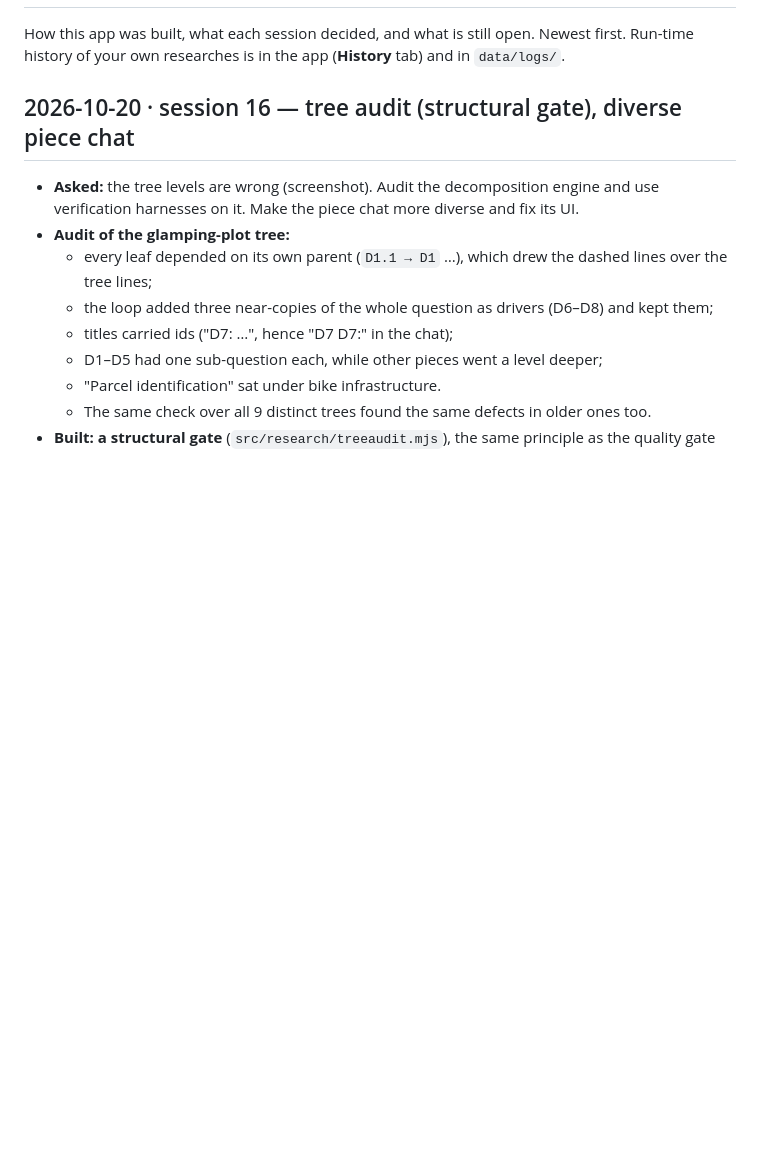
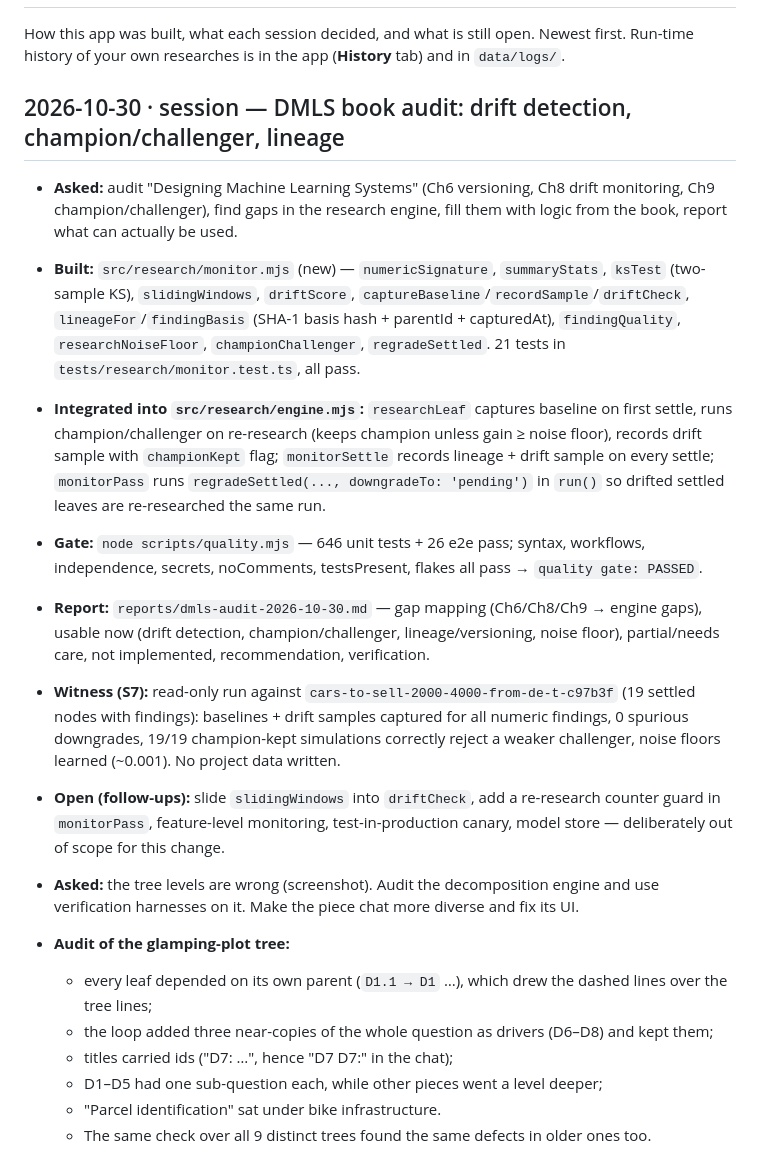
Before and after one commit to bezgolovyponch/free-research-llm, a Markdown page: SESSION-LOG.md, the part around the change. Rendered like a GitHub page; blank space fills up the shorter version.

Commit message:
docs: record DMLS audit session in SESSION-LOG.md
Co-Authored-By: Claude Opus 5.5 <noreply@anthropic.com>

```diff
--- a/SESSION-LOG.md
+++ b/SESSION-LOG.md
@@ -3,7 +3,16 @@
 How this app was built, what each session decided, and what is still open. Newest first.
 Run-time history of your own researches is in the app (**History** tab) and in `data/logs/`.
 
-## 2026-10-20 · session 16 — tree audit (structural gate), diverse piece chat
+## 2026-10-30 · session — DMLS book audit: drift detection, champion/challenger, lineage
+
+- **Asked:** audit "Designing Machine Learning Systems" (Ch6 versioning, Ch8 drift monitoring, Ch9 champion/challenger), find gaps in the research engine, fill them with logic from the book, report what can actually be used.
+- **Built:** `src/research/monitor.mjs` (new) — `numericSignature`, `summaryStats`, `ksTest` (two-sample KS), `slidingWindows`, `driftScore`, `captureBaseline`/`recordSample`/`driftCheck`, `lineageFor`/`findingBasis` (SHA-1 basis hash + parentId + capturedAt), `findingQuality`, `researchNoiseFloor`, `championChallenger`, `regradeSettled`. 21 tests in `tests/research/monitor.test.ts`, all pass.
+- **Integrated into `src/research/engine.mjs`:** `researchLeaf` captures baseline on first settle, runs champion/challenger on re-research (keeps champion unless gain ≥ noise floor), records drift sample with `championKept` flag; `monitorSettle` records lineage + drift sample on every settle; `monitorPass` runs `regradeSettled(..., downgradeTo: 'pending')` in `run()` so drifted settled leaves are re-researched the same run.
+- **Gate:** `node scripts/quality.mjs` — 646 unit tests + 26 e2e pass; syntax, workflows, independence, secrets, noComments, testsPresent, flakes all pass → `quality gate: PASSED`.
+- **Report:** `reports/dmls-audit-2026-10-30.md` — gap mapping (Ch6/Ch8/Ch9 → engine gaps), usable now (drift detection, champion/challenger, lineage/versioning, noise floor), partial/needs care, not implemented, recommendation, verification.
+- **Witness (S7):** read-only run against `cars-to-sell-2000-4000-from-de-t-c97b3f` (19 settled nodes with findings): baselines + drift samples captured for all numeric findings, 0 spurious downgrades, 19/19 champion-kept simulations correctly reject a weaker challenger, noise floors learned (~0.001). No project data written.
+- **Open (follow-ups):** slide `slidingWindows` into `driftCheck`, add a re-research counter guard in `monitorPass`, feature-level monitoring, test-in-production canary, model store — deliberately out of scope for this change.
+
 
 - **Asked:** the tree levels are wrong (screenshot). Audit the decomposition engine and use verification harnesses on it. Make the piece chat more diverse and fix its UI.
 - **Audit of the glamping-plot tree:**
```
